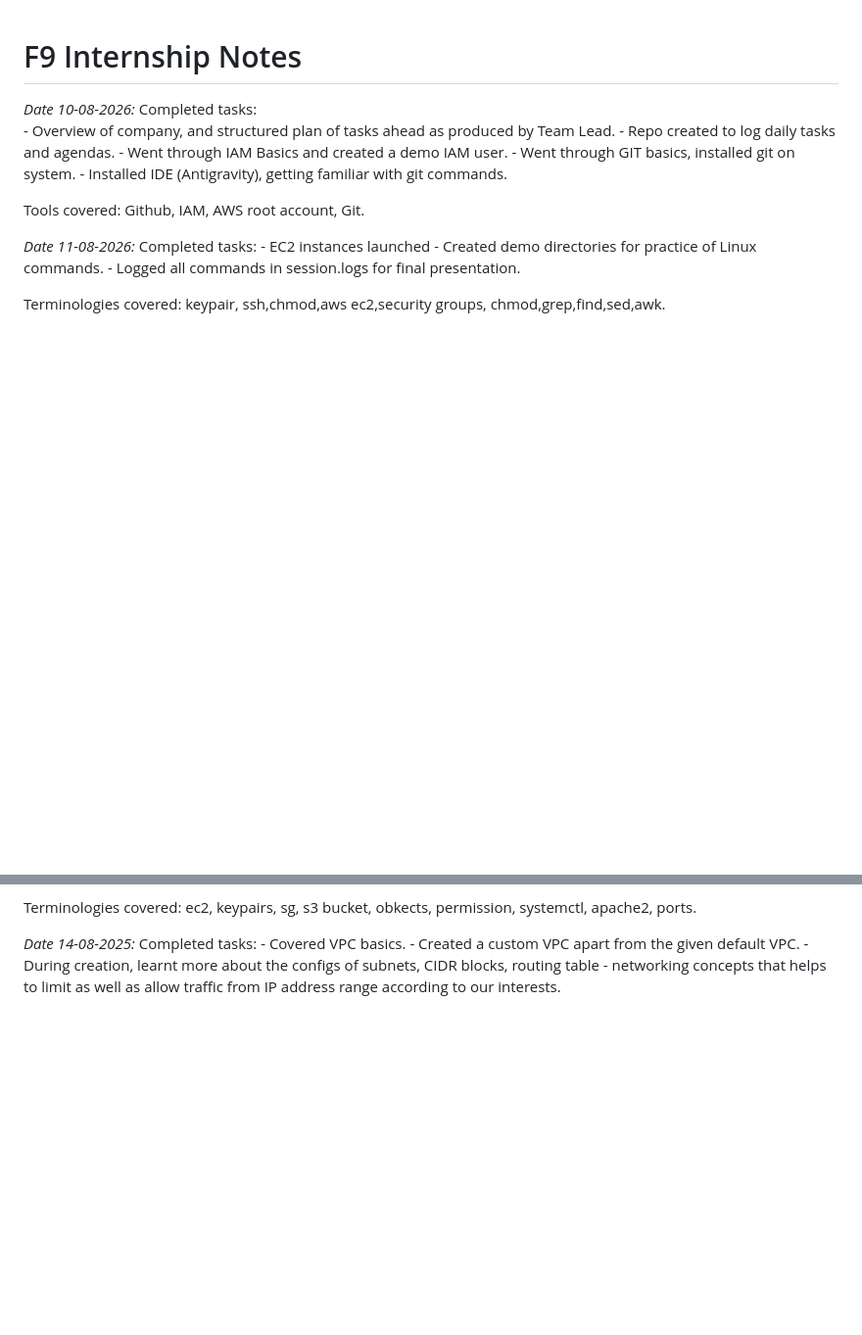
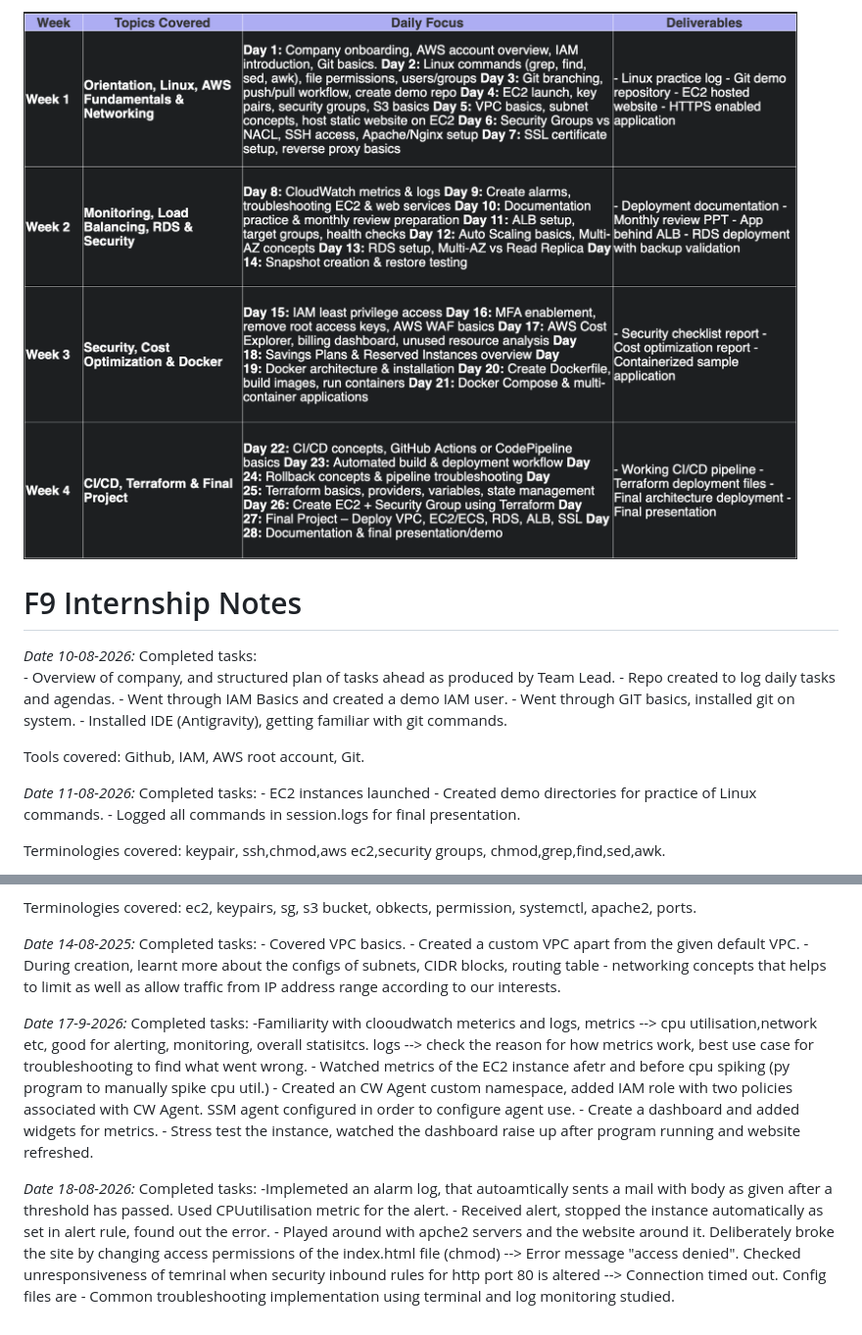
Before and after one commit to haryyy7/internship_f9, a Markdown page: README.md, 2 parts joined by grey strips. Shown: that part at 98% size. Drawn GitHub-style; pictures changed too: screenshot-1.png (added); blank space fills up the shorter version.

Commit message:
Day-9 updates.

```diff
--- a/README.md
+++ b/README.md
@@ -1,3 +1,6 @@
+![Img not loaded](screenshot-1.png)
+
+
 # F9 Internship Notes
 
 *Date 10-08-2026:*
@@ -51,3 +54,19 @@ Completed tasks:
         - Covered VPC basics.
         - Created a custom VPC apart from the given default VPC.
         - During creation, learnt more about the configs of subnets, CIDR blocks, routing table - networking concepts that helps to limit as well as allow traffic from IP address range according to our interests.
+
+
+*Date 17-9-2026:*
+Completed tasks:
+        -Familiarity with clooudwatch meterics and logs, metrics --> cpu utilisation,network etc, good for alerting, monitoring, overall statisitcs. logs --> check the reason for how metrics work, best use case for troubleshooting to find what went wrong.
+        - Watched metrics of the EC2 instance afetr and before cpu spiking (py program to manually spike cpu util.)
+        - Created an CW Agent custom namespace, added IAM role with two policies associated with CW Agent. SSM agent configured in order to configure agent use.
+        - Create a dashboard and added widgets for metrics.
+        - Stress test the instance, watched the dashboard raise up after program running and website refreshed.
+
+*Date 18-08-2026:*
+Completed tasks:
+        -Implemeted an alarm log, that autoamtically sents a mail with body as given after a threshold has passed. Used CPUutilisation metric for the alert.
+        - Received alert, stopped the instance automatically as set in alert rule, found out the error.
+        - Played around with apche2 servers and the website around it. Deliberately broke the site by changing access permissions of the index.html file (chmod) --> Error message "access denied". Checked unresponsiveness of temrinal when security inbound rules for http port 80 is altered --> Connection timed out. Config files are
+        - Common troubleshooting implementation using terminal and log monitoring studied.
```
